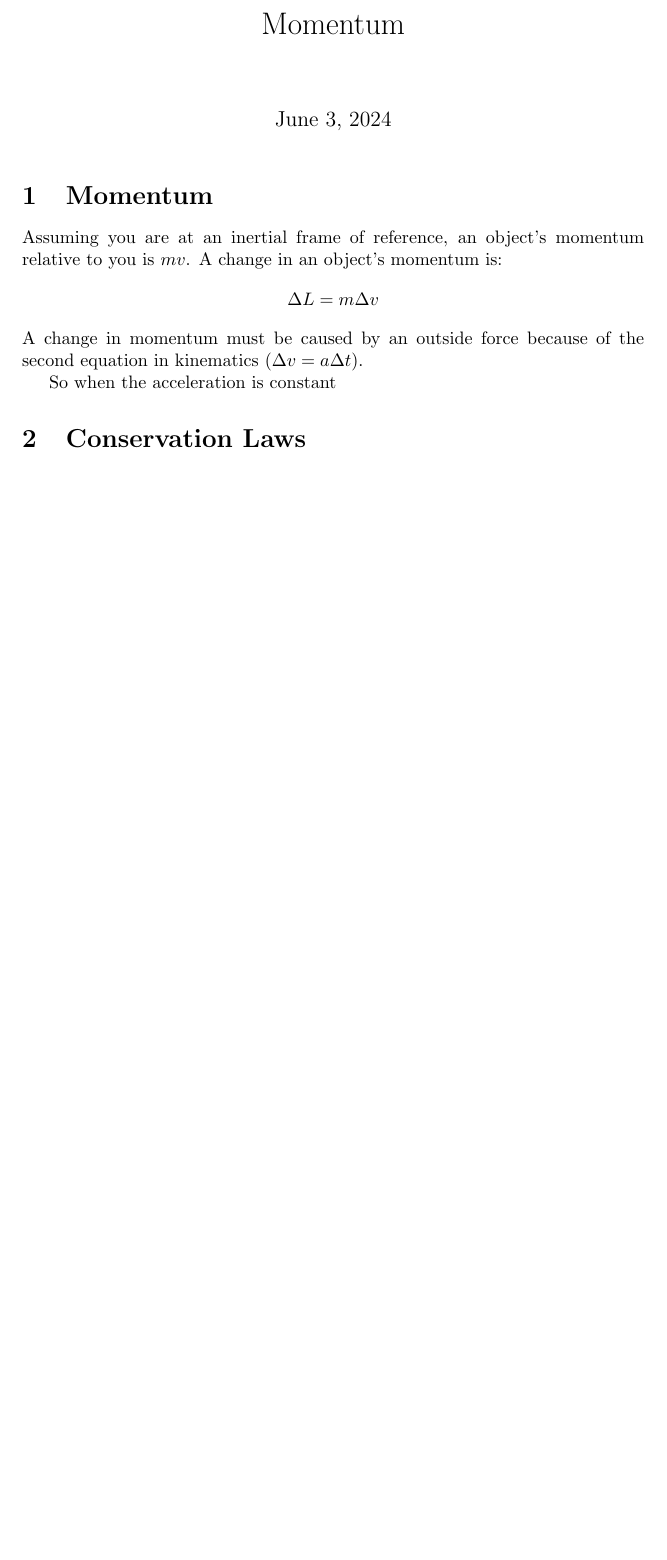
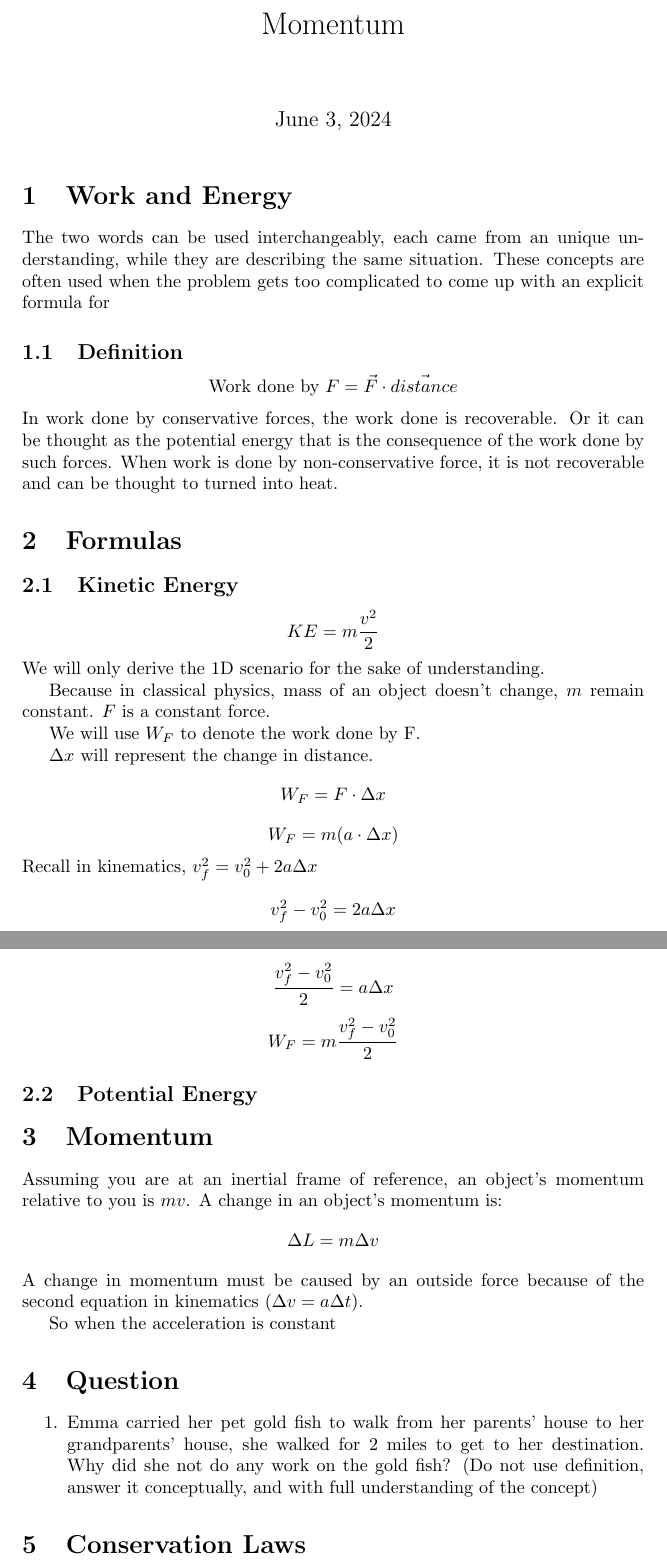
Before and after one commit to ShannoonRuaaa/Physics-Notes-that-I-didn-t-took, a LaTeX document (Momentum.tex): part of the page before the commit and two parts of pages 1 and 2 of 2 after it, the two joined at a grey line, cut so that both start at the same text, the shorter picture padded with empty space. Compiled offline with pdfLaTeX.

Commit message:
I am bit tired

```diff
--- a/Momentum.tex
+++ b/Momentum.tex
@@ -1,5 +1,5 @@
 \documentclass[]{article}
-
+\usepackage{amsmath}
 %opening
 \title{Momentum}
 \author{}
@@ -7,6 +7,35 @@
 \begin{document}
 
 \maketitle
+\section{Work and Energy}
+The two words can be used interchangeably, each came from an unique understanding, while they are describing the same situation. These concepts are often used when the problem gets too complicated to come up with an explicit formula for
+
+\subsection{Definition}
+	$$\text{Work done by } F = \vec{F} \cdot \vec{distance}$$
+	In work done by conservative forces, the work done is recoverable. Or it can be thought as the potential energy that is the consequence of the work done by such forces.
+	When work is done by non-conservative force, it is not recoverable and can be thought to turned into heat.
+
+\section{Formulas}
+	\subsection{Kinetic Energy}
+	$$KE = m \frac{v^2}{2}$$
+	We will only derive the $1$D scenario for the sake of understanding.
+
+	Because in classical physics, mass of an object doesn't change, $m$ remain constant.
+	$F$ is a constant force.
+
+	We will use $W_F$ to denote the work done by F.
+
+	$\Delta x$ will represent  the change in distance.
+	$$W_F = F \cdot \Delta x$$
+	$$W_F = m (a \cdot \Delta x)$$
+	Recall in kinematics, $v_f^2 = v^2_0 + 2a\Delta x$
+	$$v_f^2 - v^2_0 = 2a\Delta x$$
+
+	$$\frac{v_f^2 - v^2_0}{2} = a\Delta x$$
+	$$W_F = m \frac{v_f^2 - v^2_0}{2}$$
+
+	\subsection{Potential Energy}
+
 
 \section{Momentum}
 Assuming you are at an inertial frame of reference, an object's momentum relative to you is $mv$. A change in an object's momentum is:
@@ -14,6 +43,10 @@ $$\Delta L = m \Delta v$$
 A change in momentum must be caused by an outside force because of the second equation in kinematics ($\Delta v = a\Delta t$).
 
 So when the acceleration is constant
+\section{Question}
+\begin{enumerate}
+	\item Emma carried her pet gold fish to walk from her parents' house to her grandparents' house, she walked for 2 miles to get to her destination. Why did she not do any work on the gold fish? (Do not use definition, answer it conceptually, and with full understanding of the concept)
+\end{enumerate}
 \section{Conservation Laws}
 
 \end{document}
```
Also changed, not shown: Kinematics.pdf (added), Kinematics.tex (renamed from template_Scrreprt.tex), Momentum.pdf (added), Newton's_Laws.pdf, acc_V_t.png (added), template_Scrreprt.pdf (deleted), 8 other files.
